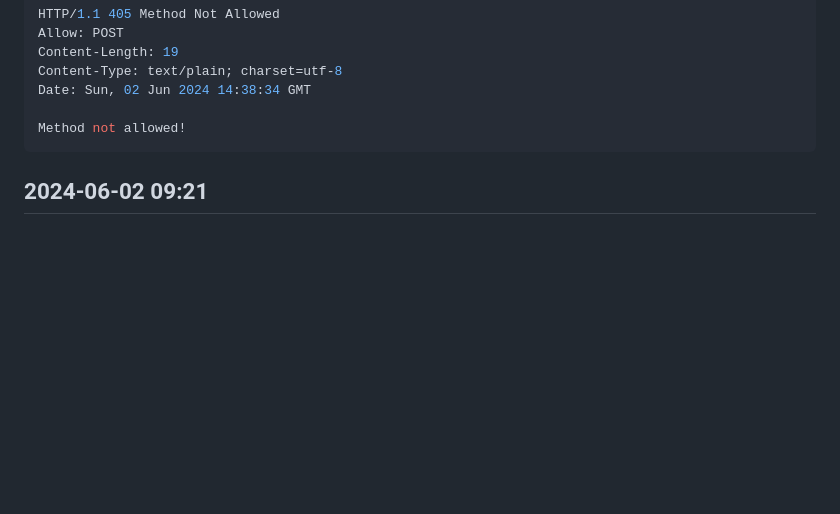
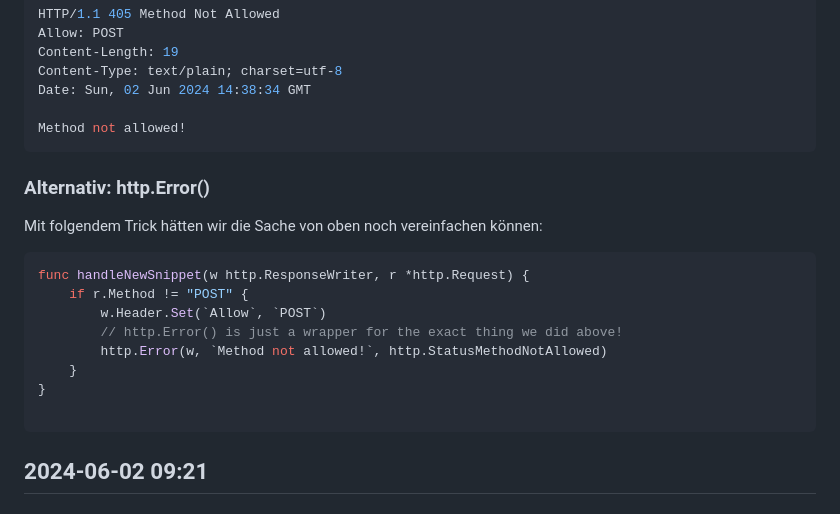
Before and after one commit to Mt-Lampert/alex_e_-_lets_go, a Markdown page: JOURNAL.md, the part around the change. GitHub-like rendering; blank space fills up the shorter version.

Commit message:
w: adding shortcut documentation

````diff
--- a/JOURNAL.md
+++ b/JOURNAL.md
@@ -42,6 +42,21 @@ Content-Type: text/plain; charset=utf-8
 Date: Sun, 02 Jun 2024 14:38:34 GMT
 
 Method not allowed!
+```
+
+### Alternativ: http.Error()
+
+Mit folgendem Trick hätten wir die Sache von oben noch vereinfachen können:
+
+```go
+func handleNewSnippet(w http.ResponseWriter, r *http.Request) {
+	if r.Method != "POST" {
+		w.Header.Set(`Allow`, `POST`)
+		// http.Error() is just a wrapper for the exact thing we did above!
+		http.Error(w, `Method not allowed!`, http.StatusMethodNotAllowed)
+	}
+}
+
 ```
 
 
````
